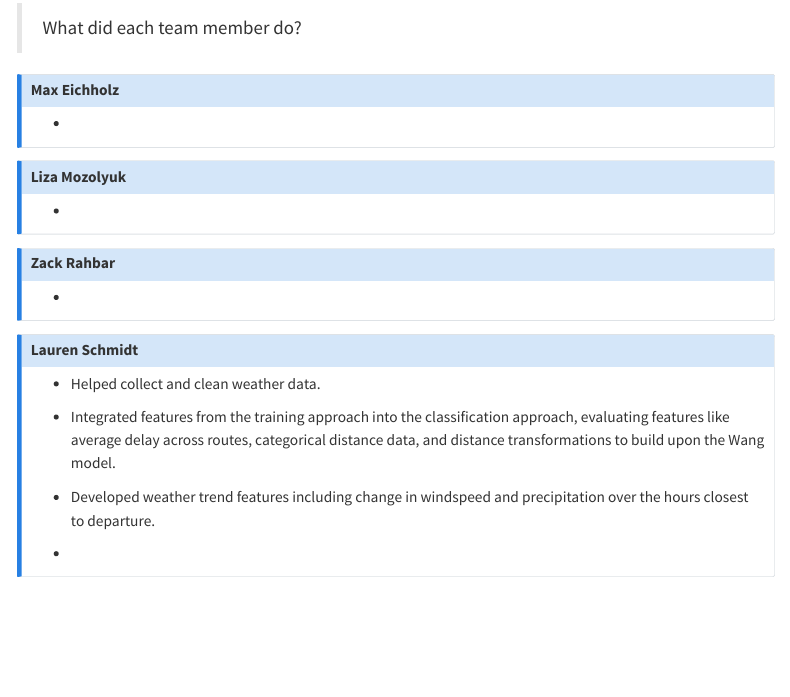
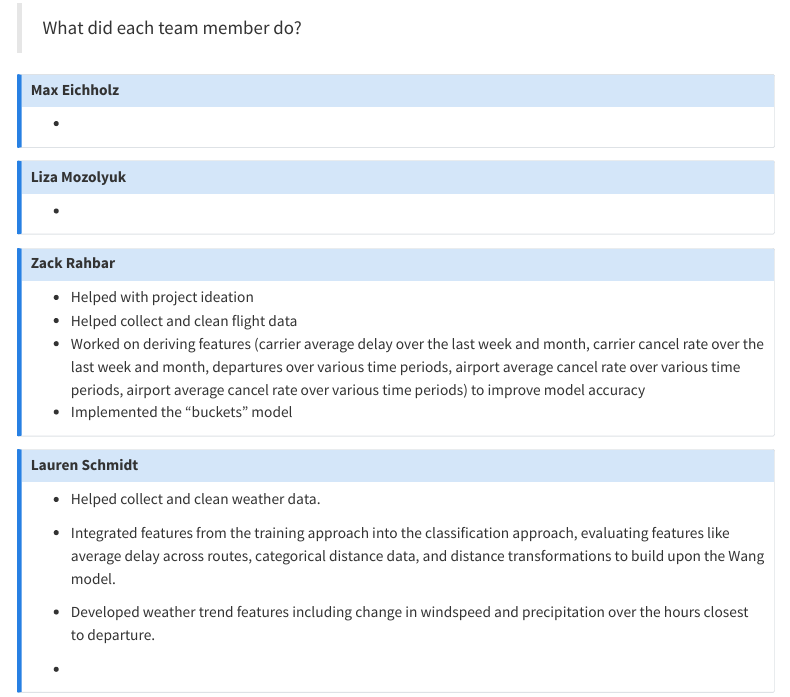
Before and after one commit to GW-ML-Flight/Flight-Delay, a Quarto document (report/Report.qmd): the page in a window 1100 px wide, from 4090 px down. Rendered offline with R 4.5, knitr and Pandoc in place of Quarto, with nearby package versions; menus at the side of the page are left out.

Commit message:
report work

```diff
--- a/report/Report.qmd
+++ b/report/Report.qmd
@@ -126,7 +126,10 @@ model could not derive on its own, and these tended to be more useful.
 ::: {.callout-note appearance="simple" icon="false"}
 ## Zack Rahbar
 
--
+-   Helped with project ideation
+-   Helped collect and clean flight data
+-   Worked on deriving features (carrier average delay over the last week and month, carrier cancel rate over the last week and month, departures over various time periods, airport average cancel rate over various time periods, airport average cancel rate over various time periods) to improve model accuracy
+-   Implemented the "buckets" model
 :::
 
 ::: {.callout-note appearance="simple" icon="false"}
```
Also changed, not shown: 1 other file.
